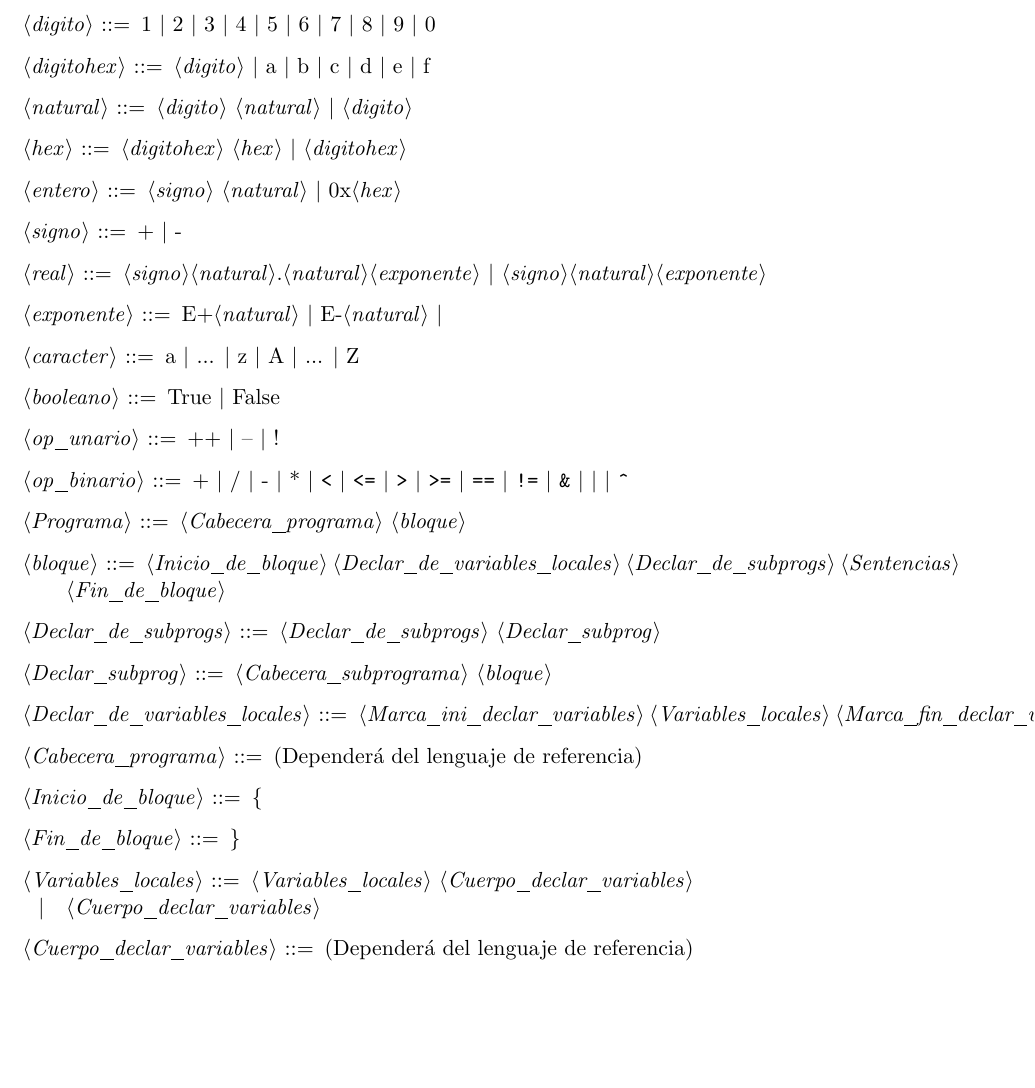
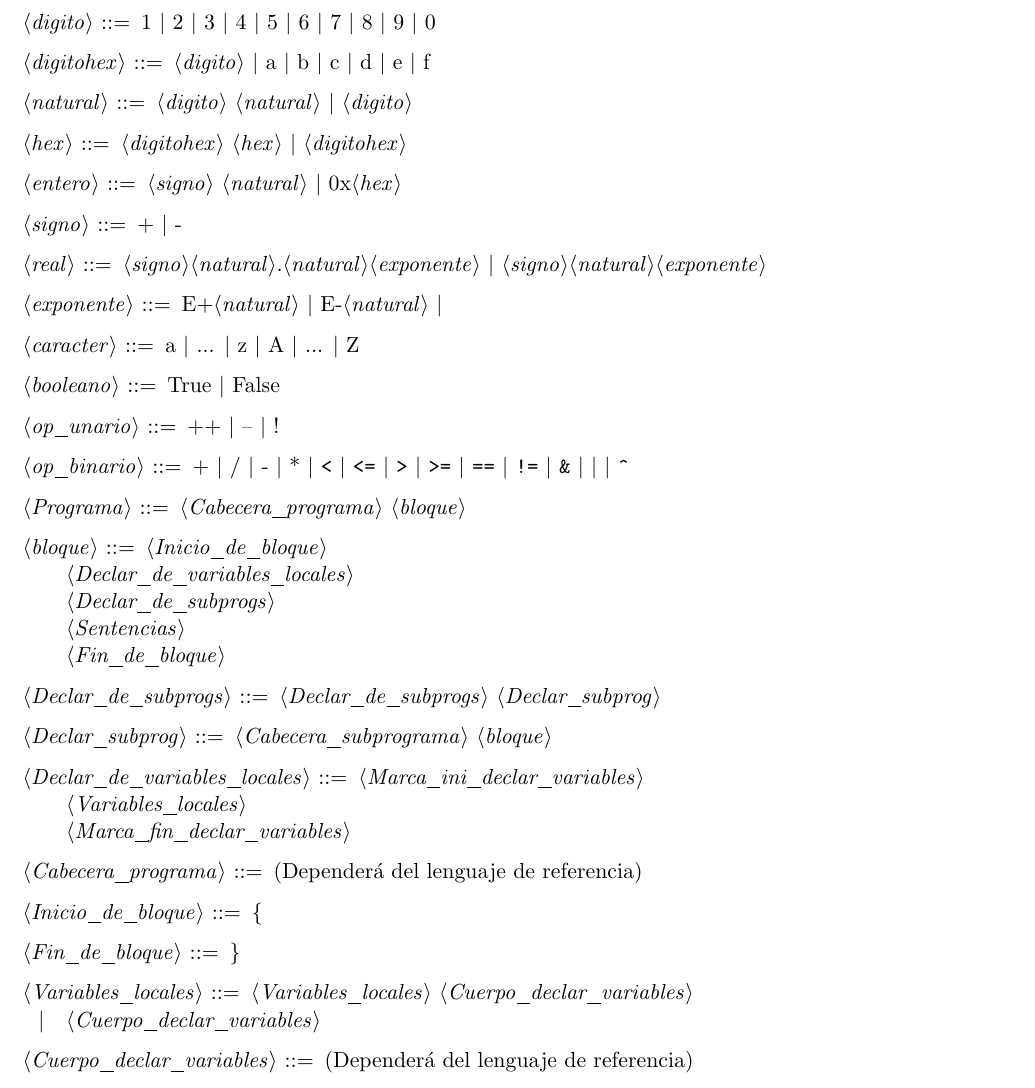
Before and after one commit to nacheteam/Procesadores-de-Lenguajes, a LaTeX document (gramatica.tex): part of page 1 of 2, cut so that both start at the same text, the shorter picture padded with empty space. Compiled offline with pdfLaTeX.

```diff
--- a/gramatica.tex
+++ b/gramatica.tex
@@ -1,5 +1,6 @@
 \documentclass{scrartcl}
 \usepackage{syntax}
+\usepackage[utf8]{inputenc}
 
 \begin{document}
 \setlength{\grammarparsep}{4pt plus 1pt minus 1pt}
@@ -31,18 +32,18 @@
 
 <Programa> ::= <Cabecera_programa> <bloque>
 
-<bloque> ::= <Inicio_de_bloque>
- <Declar_de_variables_locales>
- <Declar_de_subprogs>
- <Sentencias>
+<bloque> ::= <Inicio_de_bloque> \\
+ <Declar_de_variables_locales> \\
+ <Declar_de_subprogs> \\
+ <Sentencias> \\
  <Fin_de_bloque>
 
 <Declar_de_subprogs> ::= <Declar_de_subprogs> <Declar_subprog>
 
 <Declar_subprog> ::= <Cabecera_subprograma> <bloque>
 
-<Declar_de_variables_locales> ::= <Marca_ini_declar_variables>
-<Variables_locales>
+<Declar_de_variables_locales> ::= <Marca_ini_declar_variables> \\
+<Variables_locales> \\
 <Marca_fin_declar_variables>
 
 <Cabecera_programa> ::= (Dependerá del lenguaje de referencia)
```
